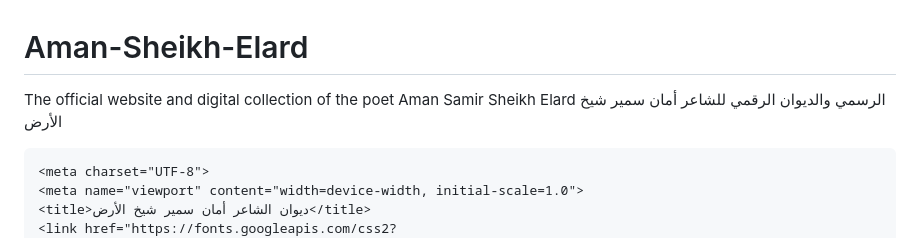
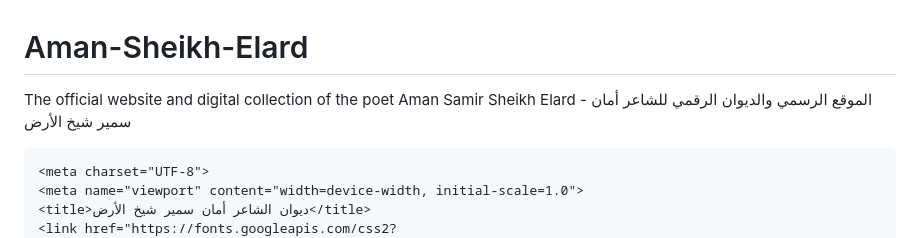
Before and after one commit to amansh81/Aman-Sheikh-Elard, a Markdown page: README.md, the part around the change. Drawn GitHub-style.

Commit message:
Update website description in README.md

```diff
--- a/README.md
+++ b/README.md
@@ -1,5 +1,5 @@
 # Aman-Sheikh-Elard
-The official website and digital collection of the poet Aman Samir Sheikh Elard الرسمي والديوان الرقمي للشاعر أمان سمير شيخ الأرض
+The official website and digital collection of the poet Aman Samir Sheikh Elard - الموقع الرسمي والديوان الرقمي للشاعر أمان سمير شيخ الأرض
 <!DOCTYPE html>
 <html lang="ar" dir="rtl">
 <head><title>ديوان الشاعر أمان سمير شيخ الأرض</title>
```
